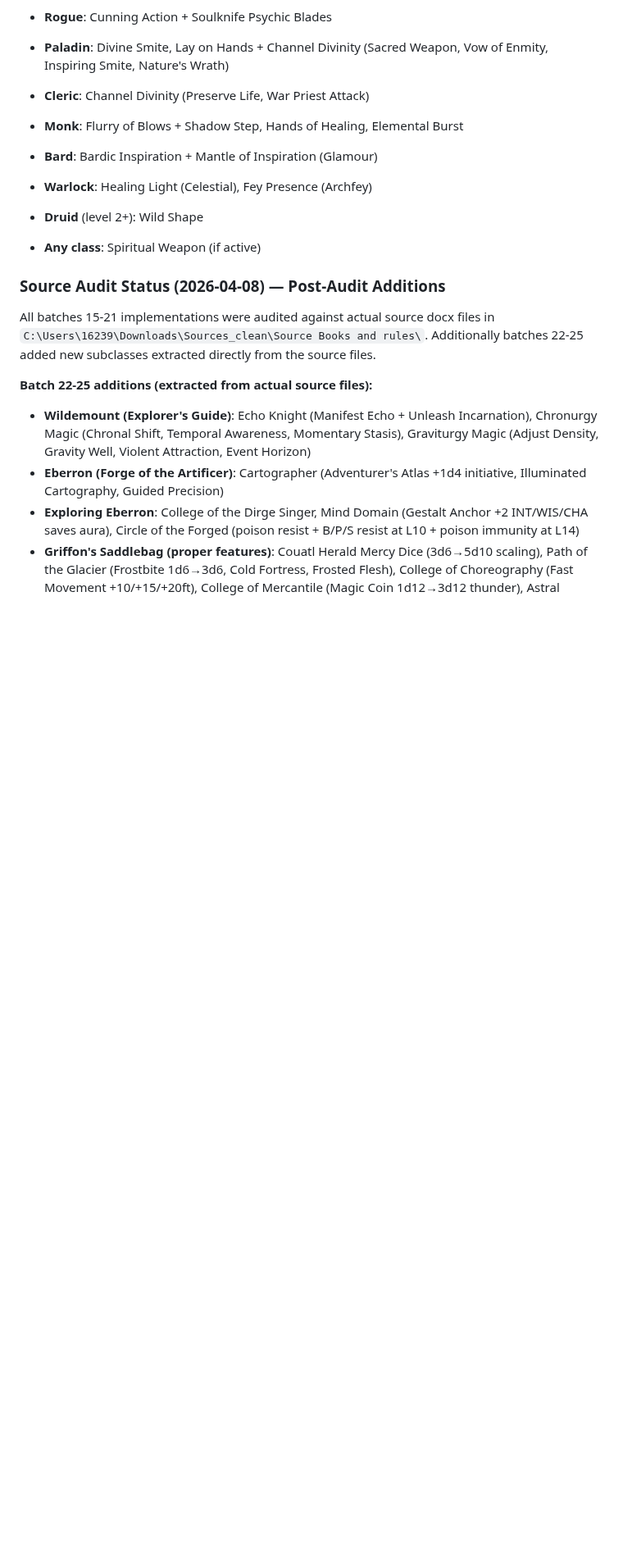
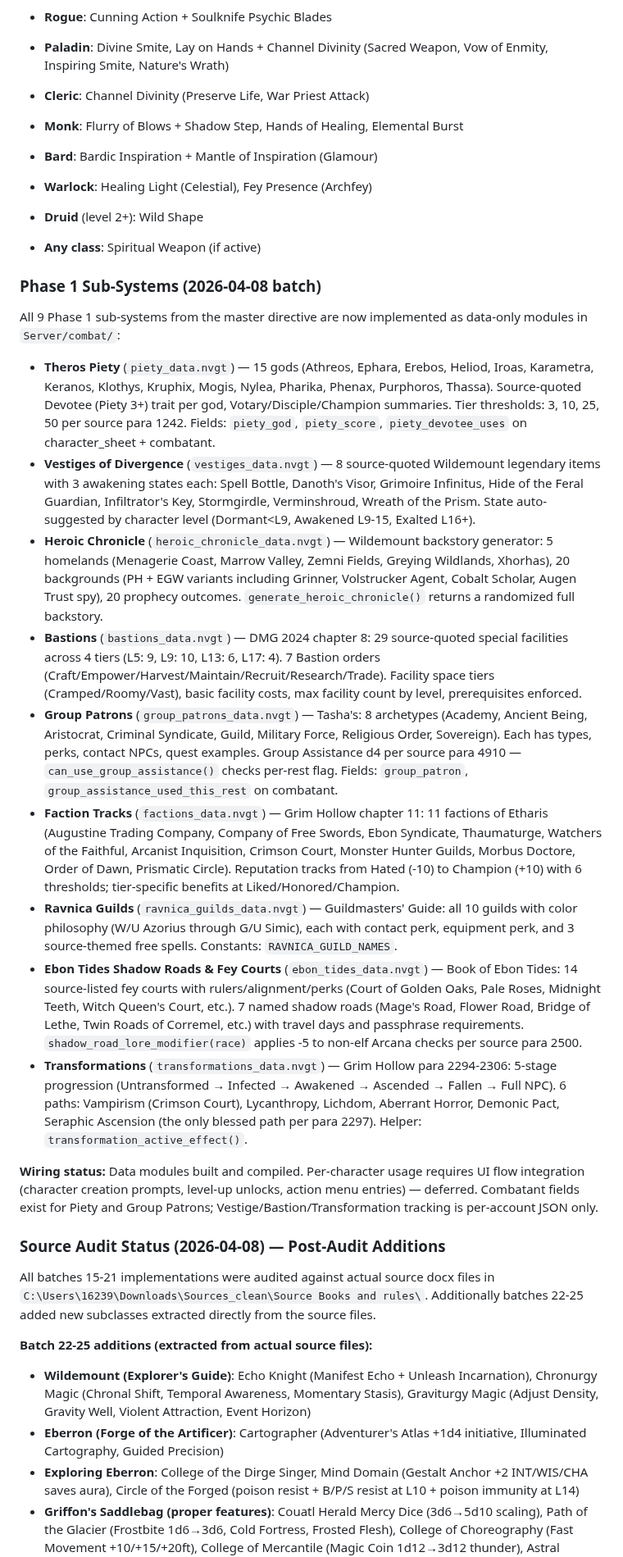
Before and after one commit to ArizonaDad/Dungeon-Legends, a Markdown page: CLAUDE.md, the part around one of its changes. Shown at 82% size. Rendered like a GitHub page; blank space fills up the shorter version.

```diff
--- a/CLAUDE.md
+++ b/CLAUDE.md
@@ -344,6 +353,22 @@ Adding a new prompted spell or feature: in `handle_cast` (or the relevant action
 
 
 
+### Phase 1 Sub-Systems (2026-04-08 batch)
+
+All 9 Phase 1 sub-systems from the master directive are now implemented as data-only modules in `Server/combat/`:
+
+- **Theros Piety** (`piety_data.nvgt`) — 15 gods (Athreos, Ephara, Erebos, Heliod, Iroas, Karametra, Keranos, Klothys, Kruphix, Mogis, Nylea, Pharika, Phenax, Purphoros, Thassa). Source-quoted Devotee (Piety 3+) trait per god, Votary/Disciple/Champion summaries. Tier thresholds: 3, 10, 25, 50 per source para 1242. Fields: `piety_god`, `piety_score`, `piety_devotee_uses` on character_sheet + combatant.
+- **Vestiges of Divergence** (`vestiges_data.nvgt`) — 8 source-quoted Wildemount legendary items with 3 awakening states each: Spell Bottle, Danoth's Visor, Grimoire Infinitus, Hide of the Feral Guardian, Infiltrator's Key, Stormgirdle, Verminshroud, Wreath of the Prism. State auto-suggested by character level (Dormant<L9, Awakened L9-15, Exalted L16+).
+- **Heroic Chronicle** (`heroic_chronicle_data.nvgt`) — Wildemount backstory generator: 5 homelands (Menagerie Coast, Marrow Valley, Zemni Fields, Greying Wildlands, Xhorhas), 20 backgrounds (PH + EGW variants including Grinner, Volstrucker Agent, Cobalt Scholar, Augen Trust spy), 20 prophecy outcomes. `generate_heroic_chronicle()` returns a randomized full backstory.
+- **Bastions** (`bastions_data.nvgt`) — DMG 2024 chapter 8: 29 source-quoted special facilities across 4 tiers (L5: 9, L9: 10, L13: 6, L17: 4). 7 Bastion orders (Craft/Empower/Harvest/Maintain/Recruit/Research/Trade). Facility space tiers (Cramped/Roomy/Vast), basic facility costs, max facility count by level, prerequisites enforced.
+- **Group Patrons** (`group_patrons_data.nvgt`) — Tasha's: 8 archetypes (Academy, Ancient Being, Aristocrat, Criminal Syndicate, Guild, Military Force, Religious Order, Sovereign). Each has types, perks, contact NPCs, quest examples. Group Assistance d4 per source para 4910 — `can_use_group_assistance()` checks per-rest flag. Fields: `group_patron`, `group_assistance_used_this_rest` on combatant.
+- **Faction Tracks** (`factions_data.nvgt`) — Grim Hollow chapter 11: 11 factions of Etharis (Augustine Trading Company, Company of Free Swords, Ebon Syndicate, Thaumaturge, Watchers of the Faithful, Arcanist Inquisition, Crimson Court, Monster Hunter Guilds, Morbus Doctore, Order of Dawn, Prismatic Circle). Reputation tracks from Hated (-10) to Champion (+10) with 6 thresholds; tier-specific benefits at Liked/Honored/Champion.
+- **Ravnica Guilds** (`ravnica_guilds_data.nvgt`) — Guildmasters' Guide: all 10 guilds with color philosophy (W/U Azorius through G/U Simic), each with contact perk, equipment perk, and 3 source-themed free spells. Constants: `RAVNICA_GUILD_NAMES`.
+- **Ebon Tides Shadow Roads & Fey Courts** (`ebon_tides_data.nvgt`) — Book of Ebon Tides: 14 source-listed fey courts with rulers/alignment/perks (Court of Golden Oaks, Pale Roses, Midnight Teeth, Witch Queen's Court, etc.). 7 named shadow roads (Mage's Road, Flower Road, Bridge of Lethe, Twin Roads of Corremel, etc.) with travel days and passphrase requirements. `shadow_road_lore_modifier(race)` applies -5 to non-elf Arcana checks per source para 2500.
+- **Transformations** (`transformations_data.nvgt`) — Grim Hollow para 2294-2306: 5-stage progression (Untransformed → Infected → Awakened → Ascended → Fallen → Full NPC). 6 paths: Vampirism (Crimson Court), Lycanthropy, Lichdom, Aberrant Horror, Demonic Pact, Seraphic Ascension (the only blessed path per para 2297). Helper: `transformation_active_effect()`.
+
+**Wiring status:** Data modules built and compiled. Per-character usage requires UI flow integration (character creation prompts, level-up unlocks, action menu entries) — deferred. Combatant fields exist for Piety and Group Patrons; Vestige/Bastion/Transformation tracking is per-account JSON only.
+
 ### Source Audit Status (2026-04-08) — Post-Audit Additions
 All batches 15-21 implementations were audited against actual source docx files in `C:\Users\16239\Downloads\Sources_clean\Source Books and rules\`. Additionally batches 22-25 added new subclasses extracted directly from the source files.
 
```
Also changed, not shown: other parts of CLAUDE.md (+14 -3 lines).
